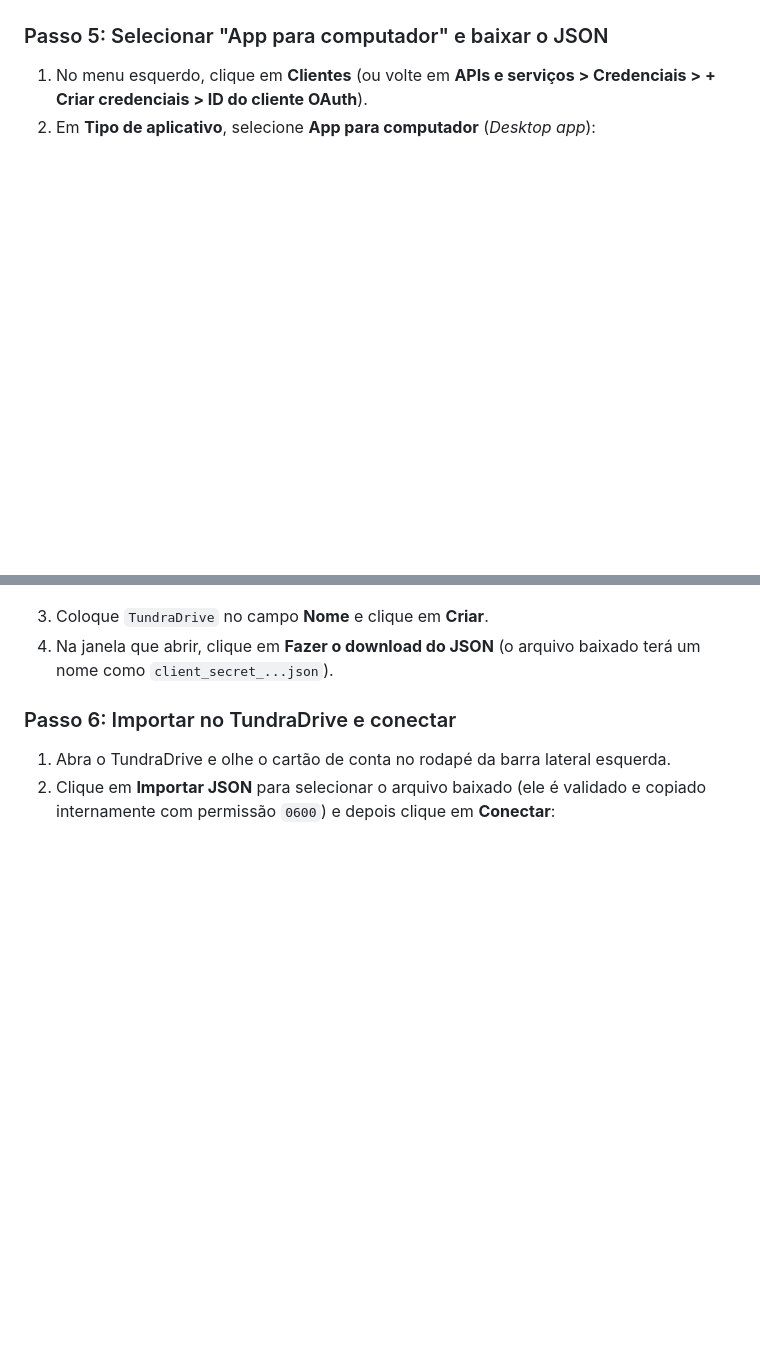
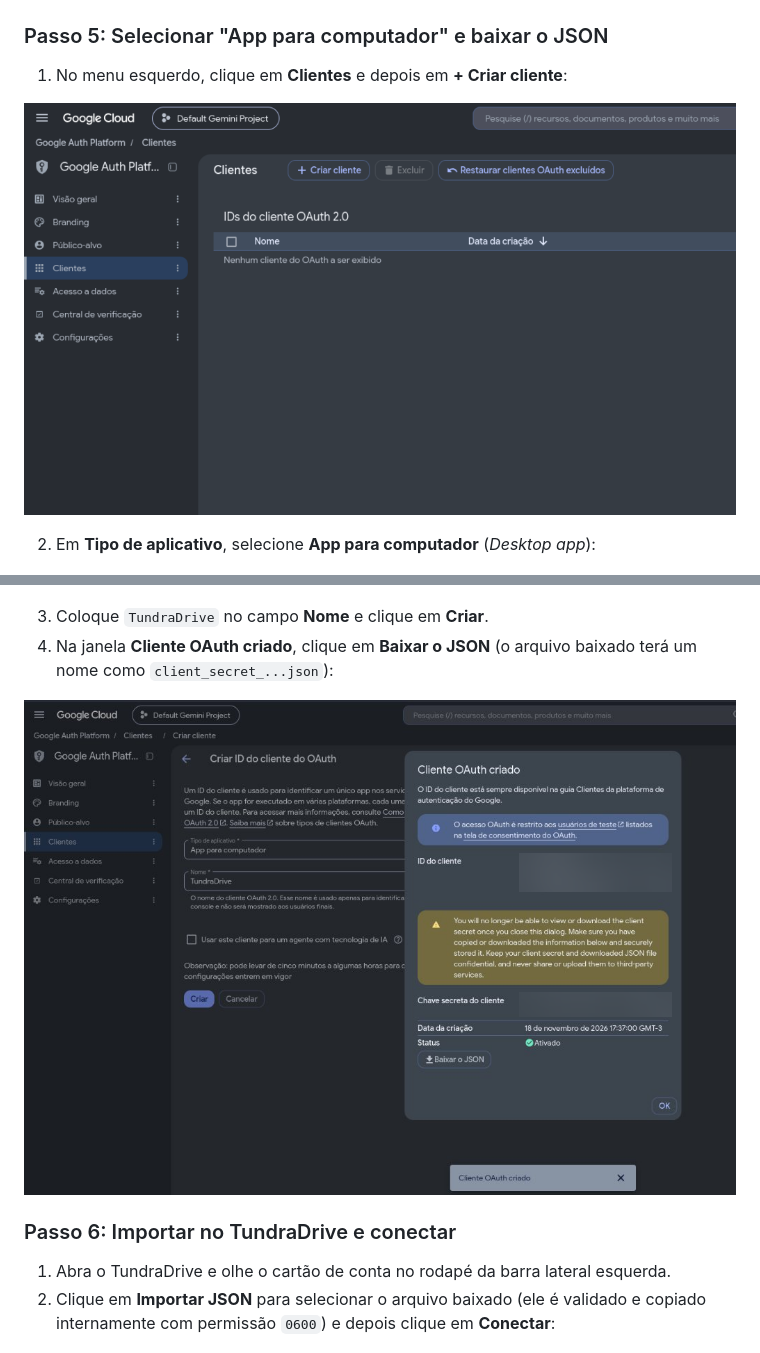
Before and after one commit to TundraLab/Custodia, a Markdown page: README.md, 2 parts joined by grey strips. GitHub-like rendering; pictures changed too: docs/images/07a-clientes-criar-cliente.png (added), docs/images/07b-cliente-oauth-criado-json.png (added); blank space fills up the shorter version.

```diff
--- a/README.md
+++ b/README.md
@@ -122,13 +130,18 @@ Enquanto o aplicativo estiver em modo **Testando** (*Testing*), o Google bloquei
 ![Adicionar usuários de teste](docs/images/06-adicionar-usuarios-modal.png)
 
 ### Passo 5: Selecionar "App para computador" e baixar o JSON
-1. No menu esquerdo, clique em **Clientes** (ou volte em **APIs e serviços > Credenciais > + Criar credenciais > ID do cliente OAuth**).
+1. No menu esquerdo, clique em **Clientes** e depois em **+ Criar cliente**:
+
+![Menu Clientes e botão Criar cliente](docs/images/07a-clientes-criar-cliente.png)
+
 2. Em **Tipo de aplicativo**, selecione **App para computador** (*Desktop app*):
 
 ![Criar ID do cliente do OAuth](docs/images/07-criar-cliente-oauth.png)
 
 3. Coloque `TundraDrive` no campo **Nome** e clique em **Criar**.
-4. Na janela que abrir, clique em **Fazer o download do JSON** (o arquivo baixado terá um nome como `client_secret_...json`).
+4. Na janela **Cliente OAuth criado**, clique em **Baixar o JSON** (o arquivo baixado terá um nome como `client_secret_...json`):
+
+![Janela Cliente OAuth criado com botão Baixar o JSON](docs/images/07b-cliente-oauth-criado-json.png)
 
 ### Passo 6: Importar no TundraDrive e conectar
 1. Abra o TundraDrive e olhe o cartão de conta no rodapé da barra lateral esquerda.
```
Also changed, not shown: other parts of README.md (+8 -0 lines), docs/images/02b-configurar-tela-consentimento.png (added), docs/images/02c-branding-vamos-comecar.png (added).
